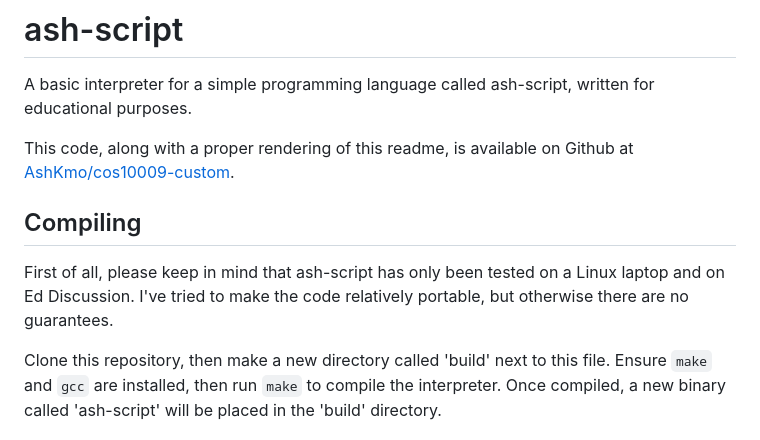
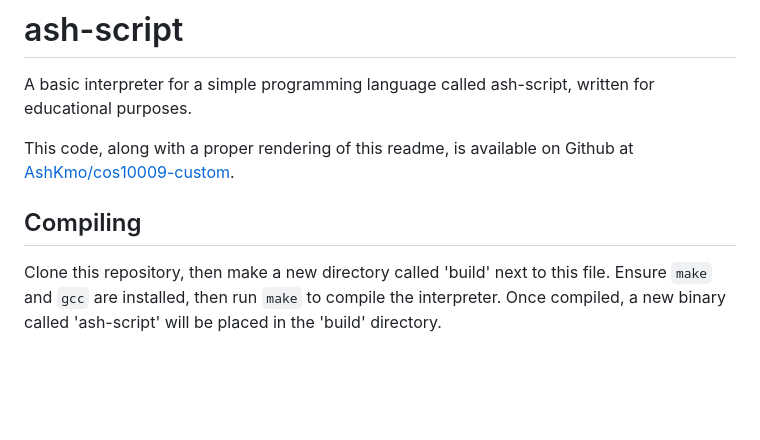
Before and after one commit to AshKmo/ash-script, a Markdown page: README.md, the part around one of its changes. Rendered like a GitHub page; blank space fills up the shorter version.

```diff
--- a/README.md
+++ b/README.md
@@ -5,7 +5,5 @@ This code, along with a proper rendering of this readme, is available on Github
 
 ## Compiling
-First of all, please keep in mind that ash-script has only been tested on a Linux laptop and on Ed Discussion. I've tried to make the code relatively portable, but otherwise there are no guarantees.
-
 Clone this repository, then make a new directory called 'build' next to this file. Ensure `make` and `gcc` are installed, then run `make` to compile the interpreter. Once compiled, a new binary called 'ash-script' will be placed in the 'build' directory.
 
 ## Running
```
Also changed, not shown: other parts of README.md (+1 -1 lines).
